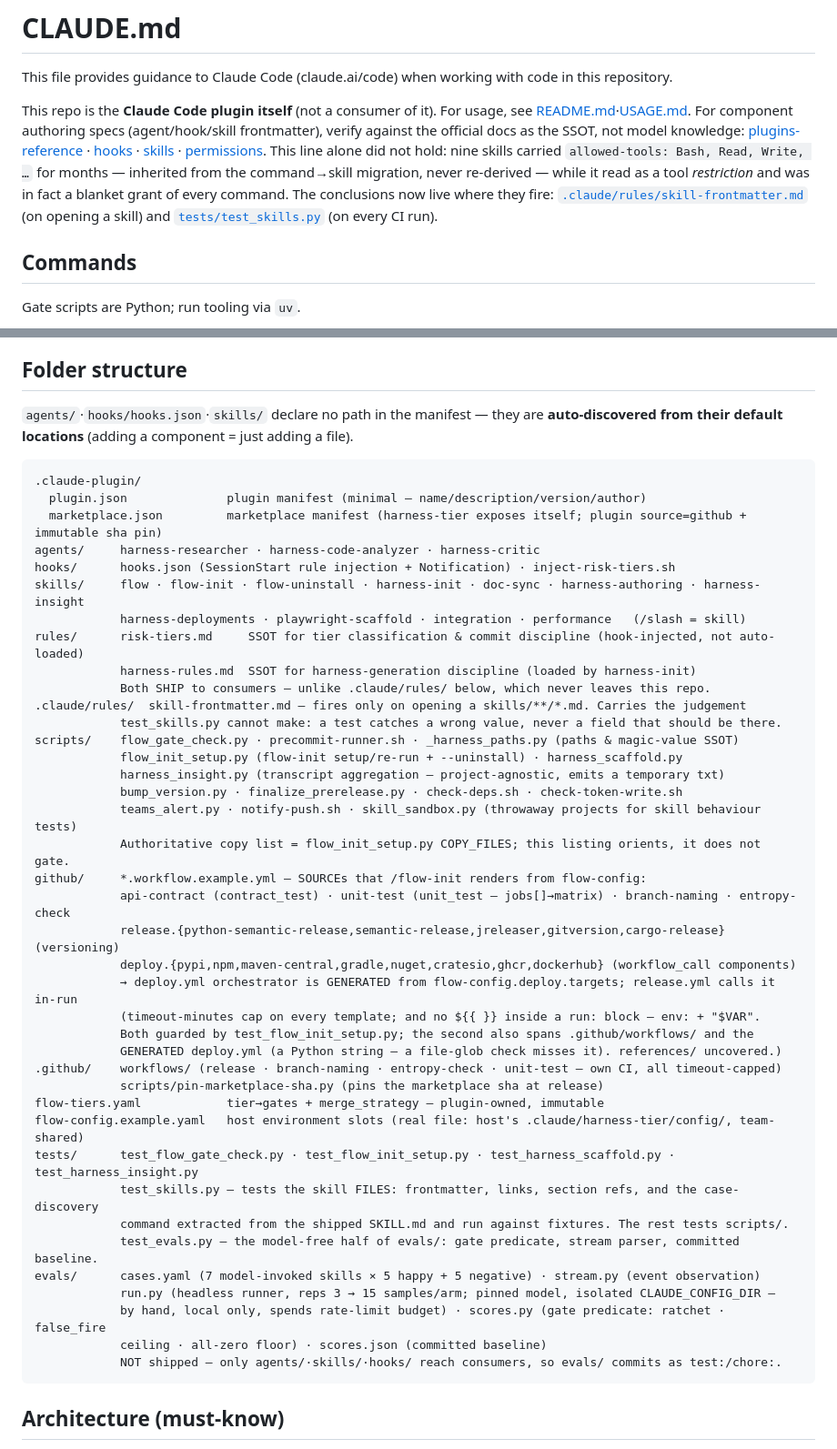
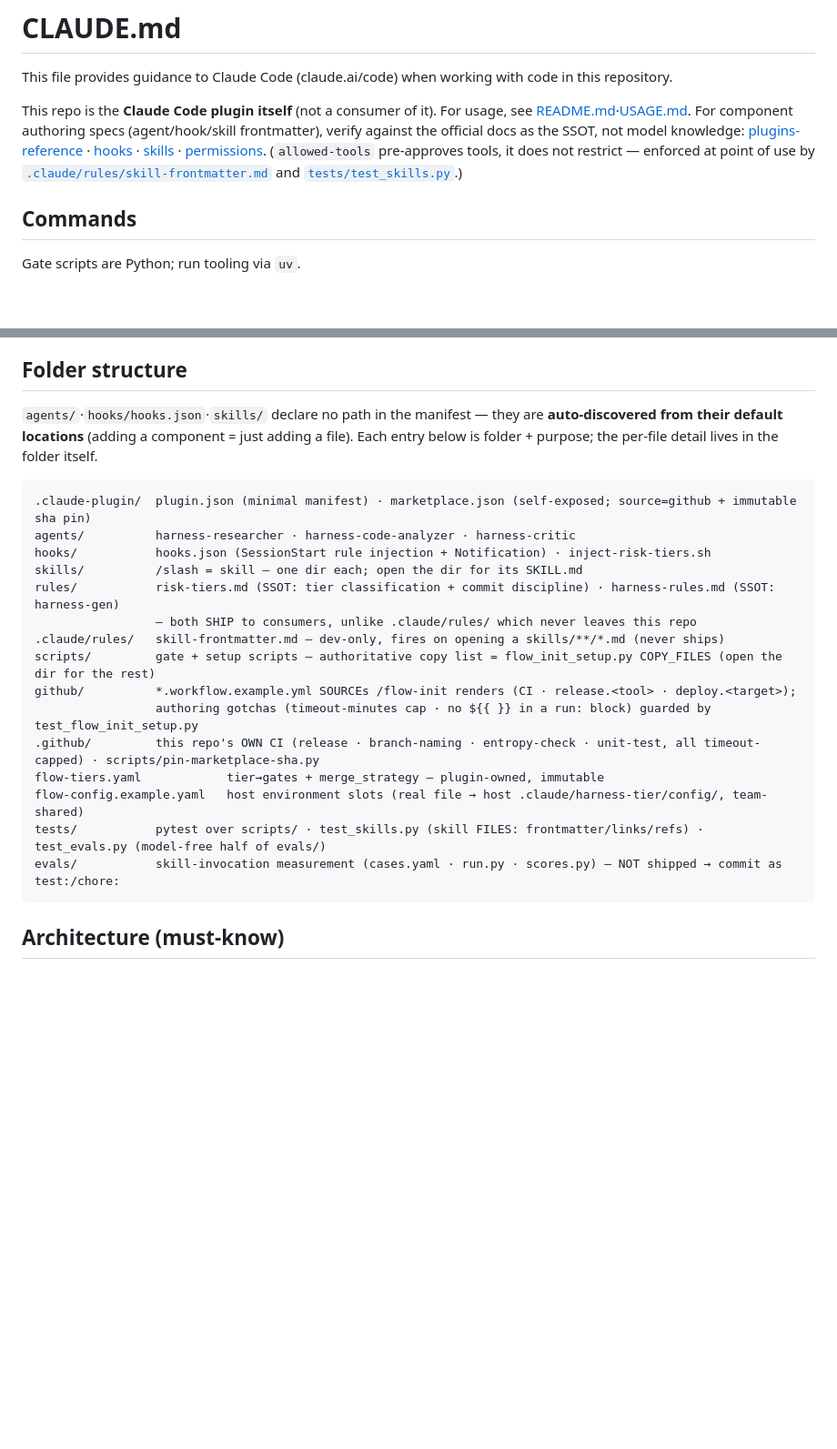
Before and after one commit to foryouself83/harness-tier, a Markdown page: CLAUDE.md, 2 parts joined by grey strips. Shown at 91% size. GitHub-like rendering; blank space fills up the shorter version.

Commit message:
docs: compress CLAUDE.md for token economy
Folder structure: per-file enumeration -> folder + purpose (detail lives in the folder). Embedded rules kept: COPY_FILES authoritative, rules/ ship vs .claude/rules/ not, evals -> test:/chore: commit type.

Architecture: push per-gate mechanism to risk-tiers.md / flow-tiers.yaml / evals; keep sole-SSOT warnings inline (feat/fix propagation, one-way SOURCE-only edits, gate in host settings.json, never write into the plugin dir).

Preamble: drop the inaccurate 'for months' allowed-tools note (repo is 20 days old; it described the pre-repo command->skill lineage). Replaced with a one-line rule + pointers. 104 -> 76 lines, no enforced rule lost.

````diff
--- a/CLAUDE.md
+++ b/CLAUDE.md
@@ -5,11 +5,8 @@ This file provides guidance to Claude Code (claude.ai/code) when working with co
 This repo is the **Claude Code plugin itself** (not a consumer of it). For usage, see [README.md](README.md)·[USAGE.md](USAGE.md).
 For component authoring specs (agent/hook/skill frontmatter), verify against the official docs as the SSOT, not model knowledge:
 [plugins-reference](https://code.claude.com/docs/en/plugins-reference.md) · [hooks](https://code.claude.com/docs/en/hooks.md) · [skills](https://code.claude.com/docs/en/skills.md) · [permissions](https://code.claude.com/docs/en/permissions.md).
-This line alone did not hold: nine skills carried `allowed-tools: Bash, Read, Write, …` for months —
-inherited from the command→skill migration, never re-derived — while it read as a tool *restriction*
-and was in fact a blanket grant of every command. The conclusions now live where they fire:
-[`.claude/rules/skill-frontmatter.md`](.claude/rules/skill-frontmatter.md) (on opening a skill) and
-[`tests/test_skills.py`](tests/test_skills.py) (on every CI run).
+(`allowed-tools` pre-approves tools, it does not restrict — enforced at point of use by
+[`.claude/rules/skill-frontmatter.md`](.claude/rules/skill-frontmatter.md) and [`tests/test_skills.py`](tests/test_skills.py).)
 
 ## Commands
 
@@ -30,48 +27,24 @@ When modifying `*.sh`, verify with ShellCheck (the hook runtime is Windows, so b
 
 ## Folder structure
 
-`agents/`·`hooks/hooks.json`·`skills/` declare no path in the manifest — they are **auto-discovered from their default locations** (adding a component = just adding a file).
+`agents/`·`hooks/hooks.json`·`skills/` declare no path in the manifest — they are **auto-discovered from their default locations** (adding a component = just adding a file). Each entry below is folder + purpose; the per-file detail lives in the folder itself.
 
 ```text
-.claude-plugin/
-  plugin.json              plugin manifest (minimal — name/description/version/author)
-  marketplace.json         marketplace manifest (harness-tier exposes itself; plugin source=github + immutable sha pin)
-agents/     harness-researcher · harness-code-analyzer · harness-critic
-hooks/      hooks.json (SessionStart rule injection + Notification) · inject-risk-tiers.sh
-skills/     flow · flow-init · flow-uninstall · harness-init · doc-sync · harness-authoring · harness-insight
-            harness-deployments · playwright-scaffold · integration · performance   (/slash = skill)
-rules/      risk-tiers.md     SSOT for tier classification & commit discipline (hook-injected, not auto-loaded)
-            harness-rules.md  SSOT for harness-generation discipline (loaded by harness-init)
-            Both SHIP to consumers — unlike .claude/rules/ below, which never leaves this repo.
-.claude/rules/  skill-frontmatter.md — fires only on opening a skills/**/*.md. Carries the judgement
-            test_skills.py cannot make: a test catches a wrong value, never a field that should be there.
-scripts/    flow_gate_check.py · precommit-runner.sh · _harness_paths.py (paths & magic-value SSOT)
-            flow_init_setup.py (flow-init setup/re-run + --uninstall) · harness_scaffold.py
-            harness_insight.py (transcript aggregation — project-agnostic, emits a temporary txt)
-            bump_version.py · finalize_prerelease.py · check-deps.sh · check-token-write.sh
-            teams_alert.py · notify-push.sh · skill_sandbox.py (throwaway projects for skill behaviour tests)
-            Authoritative copy list = flow_init_setup.py COPY_FILES; this listing orients, it does not gate.
-github/     *.workflow.example.yml — SOURCEs that /flow-init renders from flow-config:
-            api-contract (contract_test) · unit-test (unit_test — jobs[]→matrix) · branch-naming · entropy-check
-            release.{python-semantic-release,semantic-release,jreleaser,gitversion,cargo-release} (versioning)
-            deploy.{pypi,npm,maven-central,gradle,nuget,cratesio,ghcr,dockerhub} (workflow_call components)
-            → deploy.yml orchestrator is GENERATED from flow-config.deploy.targets; release.yml calls it in-run
-            (timeout-minutes cap on every template; and no ${{ }} inside a run: block — env: + "$VAR".
-            Both guarded by test_flow_init_setup.py; the second also spans .github/workflows/ and the
-            GENERATED deploy.yml (a Python string — a file-glob check misses it). references/ uncovered.)
-.github/    workflows/ (release · branch-naming · entropy-check · unit-test — own CI, all timeout-capped)
-            scripts/pin-marketplace-sha.py (pins the marketplace sha at release)
+.claude-plugin/  plugin.json (minimal manifest) · marketplace.json (self-exposed; source=github + immutable sha pin)
+agents/          harness-researcher · harness-code-analyzer · harness-critic
+hooks/           hooks.json (SessionStart rule injection + Notification) · inject-risk-tiers.sh
+skills/          /slash = skill — one dir each; open the dir for its SKILL.md
+rules/           risk-tiers.md (SSOT: tier classification + commit discipline) · harness-rules.md (SSOT: harness-gen)
+                 — both SHIP to consumers, unlike .claude/rules/ which never leaves this repo
+.claude/rules/   skill-frontmatter.md — dev-only, fires on opening a skills/**/*.md (never ships)
+scripts/         gate + setup scripts — authoritative copy list = flow_init_setup.py COPY_FILES (open the dir for the rest)
+github/          *.workflow.example.yml SOURCEs /flow-init renders (CI · release.<tool> · deploy.<target>);
+                 authoring gotchas (timeout-minutes cap · no ${{ }} in a run: block) guarded by test_flow_init_setup.py
+.github/         this repo's OWN CI (release · branch-naming · entropy-check · unit-test, all timeout-capped) · scripts/pin-marketplace-sha.py
 flow-tiers.yaml            tier→gates + merge_strategy — plugin-owned, immutable
-flow-config.example.yaml   host environment slots (real file: host's .claude/harness-tier/config/, team-shared)
-tests/      test_flow_gate_check.py · test_flow_init_setup.py · test_harness_scaffold.py · test_harness_insight.py
-            test_skills.py — tests the skill FILES: frontmatter, links, section refs, and the case-discovery
-            command extracted from the shipped SKILL.md and run against fixtures. The rest tests scripts/.
-            test_evals.py — the model-free half of evals/: gate predicate, stream parser, committed baseline.
-evals/      cases.yaml (7 model-invoked skills × 5 happy + 5 negative) · stream.py (event observation)
-            run.py (headless runner, reps 3 → 15 samples/arm; pinned model, isolated CLAUDE_CONFIG_DIR —
-            by hand, local only, spends rate-limit budget) · scores.py (gate predicate: ratchet · false_fire
-            ceiling · all-zero floor) · scores.json (committed baseline)
-            NOT shipped — only agents/·skills/·hooks/ reach consumers, so evals/ commits as test:/chore:.
+flow-config.example.yaml   host environment slots (real file → host .claude/harness-tier/config/, team-shared)
+tests/           pytest over scripts/ · test_skills.py (skill FILES: frontmatter/links/refs) · test_evals.py (model-free half of evals/)
+evals/           skill-invocation measurement (cases.yaml · run.py · scores.py) — NOT shipped → commit as test:/chore:
 ```
 
 ## Architecture (must-know)
````
Also changed, not shown: other parts of CLAUDE.md (+14 -14 lines).
